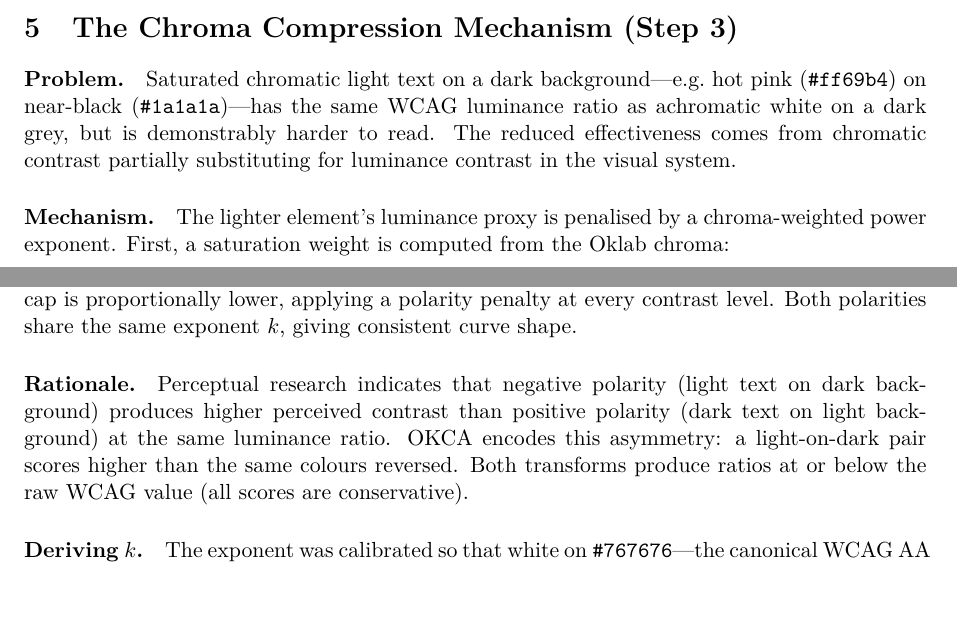
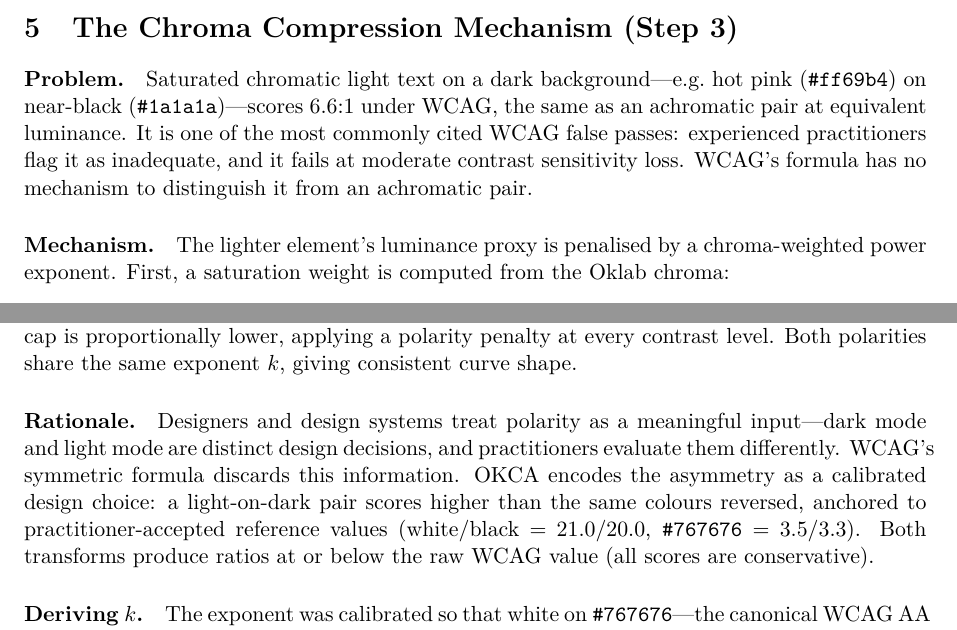
Before and after one commit to pawn002/okca, a LaTeX document (docs/OKCA_DESIGN.tex): two parts of pages 4 and 5 of 7, joined at a grey line, cut so that both start at the same text. Compiled offline with pdfLaTeX.

Commit message:
docs: replace research claims with design/production framing across all docs
Remove all "perceptual research indicates/shows/flags" language and
replace with what we can actually stand behind: practitioner consensus,
production audit evidence, and calibrated design choices.

Changes in all four files (src/index.ts, README.md, OKCA_DESIGN.md,
OKCA_DESIGN.tex):

- Chromatic false pass (hot pink): no longer "demonstrably harder to
  read" / "reduced effectiveness from chromatic contrast substituting
  for luminance contrast in the visual system" → "most commonly cited
  WCAG false pass; practitioners flag it; WCAG's formula cannot
  distinguish it from an achromatic pair"

- Polarity rationale: no longer "perceptual research shows light-on-dark
  has higher effective contrast" → "designers treat direction as a
  meaningful input; dark mode and light mode are distinct decisions;
  asymmetry is a calibrated design choice anchored to practitioner-
  accepted reference values"

- OKCA_DESIGN.md §10: removed stale "Does not model polarity (Removed)"
  note

- src/index.ts: "reflecting the perceptual advantage of negative
  polarity" → "direction is a design input, not a symmetric quantity"

https://claude.ai/code/session_01CVw42Kn2GBzPUwCPVXdwyt

```diff
--- a/docs/OKCA_DESIGN.tex
+++ b/docs/OKCA_DESIGN.tex
@@ -190,11 +190,12 @@ also fail OKCA.
 
 \paragraph{Problem.}
 Saturated chromatic light text on a dark background---e.g.\ hot pink
-(\texttt{\#ff69b4}) on near-black (\texttt{\#1a1a1a})---has the same
-WCAG luminance ratio as achromatic white on a dark grey, but is
-demonstrably harder to read.  The reduced effectiveness comes from
-chromatic contrast partially substituting for luminance contrast in the
-visual system.
+(\texttt{\#ff69b4}) on near-black (\texttt{\#1a1a1a})---scores 6.6:1
+under WCAG, the same as an achromatic pair at equivalent luminance.
+It is one of the most commonly cited WCAG false passes: experienced
+practitioners flag it as inadequate, and it fails at moderate contrast
+sensitivity loss.  WCAG's formula has no mechanism to distinguish it
+from an achromatic pair.
 
 \paragraph{Mechanism.}
 The lighter element's luminance proxy is penalised by a chroma-weighted
@@ -287,13 +288,15 @@ proportionally lower, applying a polarity penalty at every contrast
 level.  Both polarities share the same exponent~$k$, giving consistent
 curve shape.
 
-\paragraph{Rationale.}  Perceptual research indicates that negative
-polarity (light text on dark background) produces higher perceived
-contrast than positive polarity (dark text on light background) at the
-same luminance ratio.  OKCA encodes this asymmetry: a light-on-dark
-pair scores higher than the same colours reversed.  Both transforms
-produce ratios at or below the raw WCAG value (all scores are
-conservative).
+\paragraph{Rationale.}  Designers and design systems treat polarity as
+a meaningful input---dark mode and light mode are distinct design
+decisions, and practitioners evaluate them differently.  WCAG's
+symmetric formula discards this information.  OKCA encodes the
+asymmetry as a calibrated design choice: a light-on-dark pair scores
+higher than the same colours reversed, anchored to
+practitioner-accepted reference values (white/black = 21.0/20.0,
+\texttt{\#767676} = 3.5/3.3).  Both transforms produce ratios at or
+below the raw WCAG value (all scores are conservative).
 
 \paragraph{Deriving $k$.}
 The exponent was calibrated so that white on \texttt{\#767676}---the
```
Also changed, not shown: docs/OKCA_DESIGN.md (+5 -7 lines), README.md, docs/OKCA_DESIGN.tex (18 more changed lines), 1 other file.
